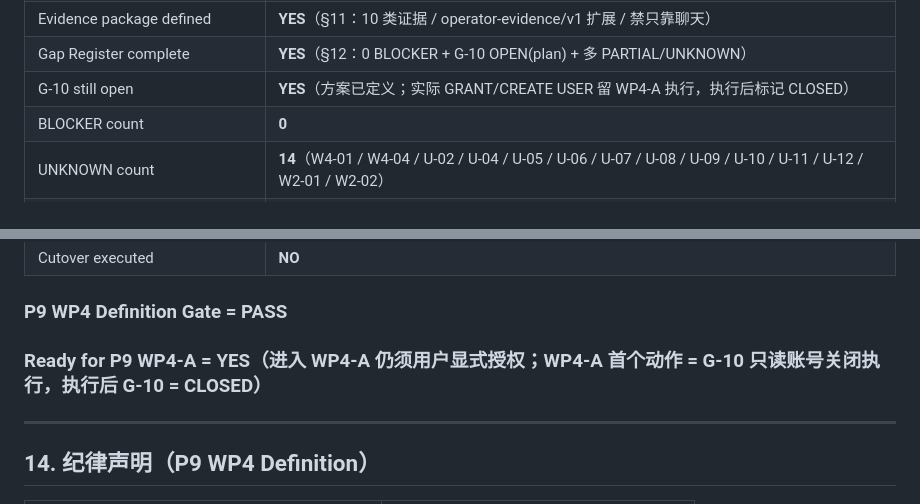
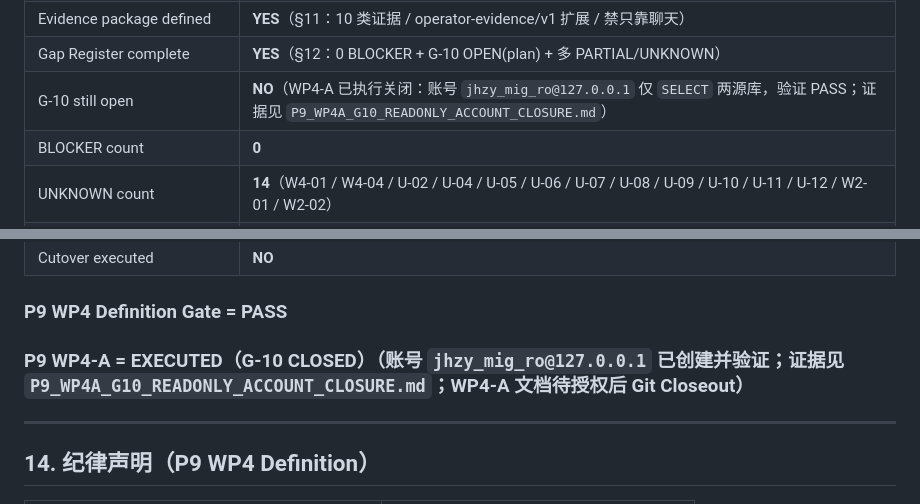
Before and after one commit to zzz7491/jhzy2018, a Markdown page: docs/production-audit/P9_WP4_PRODUCTION_MIGRATION_EXECUTION_DEFINITION.md, 2 parts joined by grey strips. Rendered like a GitHub page.

```diff
--- a/docs/production-audit/P9_WP4_PRODUCTION_MIGRATION_EXECUTION_DEFINITION.md
+++ b/docs/production-audit/P9_WP4_PRODUCTION_MIGRATION_EXECUTION_DEFINITION.md
@@ -449,7 +449,7 @@ SC-01 row conservation FAIL / SC-02 identity duplicate / SC-03 orphan relation /
 | Rollback/abort procedure defined | **YES**（§10：RB-1…9 / CLASS_1-3 / 源保持权威 / D1 不触碰源 / 留证据 / Cutover 不在 WP4） |
 | Evidence package defined | **YES**（§11：10 类证据 / operator-evidence/v1 扩展 / 禁只靠聊天） |
 | Gap Register complete | **YES**（§12：0 BLOCKER + G-10 OPEN(plan) + 多 PARTIAL/UNKNOWN） |
-| G-10 still open | **YES**（方案已定义；实际 GRANT/CREATE USER 留 WP4-A 执行，执行后标记 CLOSED） |
+| G-10 still open | **NO**（WP4-A 已执行关闭：账号 `jhzy_mig_ro@127.0.0.1` 仅 `SELECT` 两源库，验证 PASS；证据见 `P9_WP4A_G10_READONLY_ACCOUNT_CLOSURE.md`） |
 | BLOCKER count | **0** |
 | UNKNOWN count | **14**（W4-01 / W4-04 / U-02 / U-04 / U-05 / U-06 / U-07 / U-08 / U-09 / U-10 / U-11 / U-12 / W2-01 / W2-02） |
 | Freeze Conflict Count | **0**（与 Constitution / Architecture Freeze / Data Governance Freeze 无冲突） |
@@ -466,7 +466,7 @@ SC-01 row conservation FAIL / SC-02 identity duplicate / SC-03 orphan relation /
 
 ### **P9 WP4 Definition Gate = PASS**
 
-### **Ready for P9 WP4-A = YES**（进入 WP4-A 仍须用户显式授权；WP4-A 首个动作 = G-10 只读账号关闭执行，执行后 G-10 = CLOSED）
+### **P9 WP4-A = EXECUTED（G-10 CLOSED）**（账号 `jhzy_mig_ro@127.0.0.1` 已创建并验证；证据见 `P9_WP4A_G10_READONLY_ACCOUNT_CLOSURE.md`；WP4-A 文档待授权后 Git Closeout）
 
 ---
 
```
Also changed, not shown: other parts of docs/production-audit/P9_WP4_PRODUCTION_MIGRATION_EXECUTION_DEFINITION.md (+3 -3 lines), docs/production-audit/P9_WP4A_G10_READONLY_ACCOUNT_CLOSURE.md (added, +202 -0 lines).
